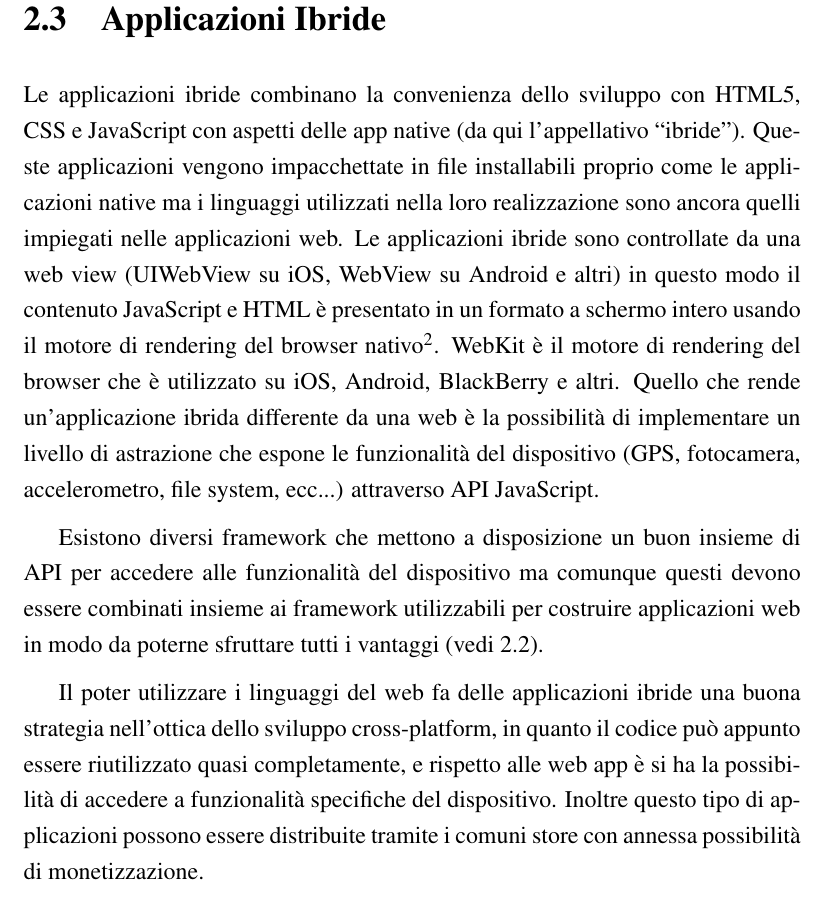
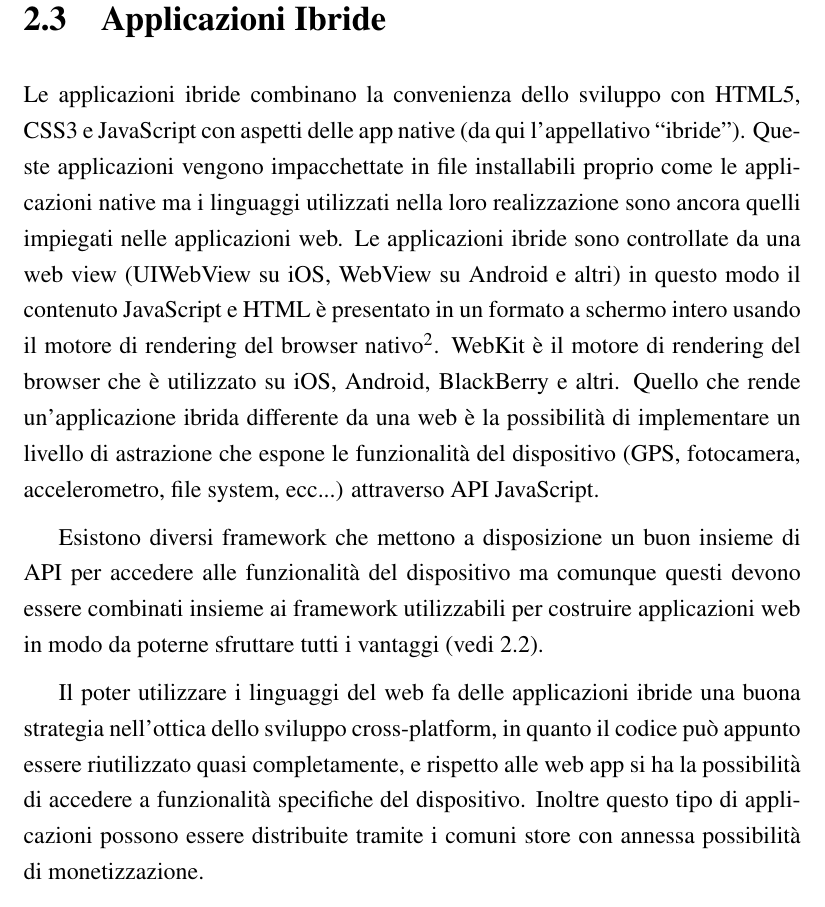
Before and after one commit to mircobe87/tesi-crossplatform, a LaTeX book (tex/tesi.tex, which reads tex/SviluppoApplicazioniMobili.tex): part of page 16 of 103, cut so that both start at the same text. Compiled offline with pdfLaTeX.

Commit message:
corretti aluni errori in "Svilup. App. Mobili"

```diff
--- a/tex/SviluppoApplicazioniMobili.tex
+++ b/tex/SviluppoApplicazioniMobili.tex
@@ -185,7 +185,7 @@
     \section{Applicazioni Ibride}
         Le applicazioni ibride combinano la convenienza dello sviluppo con
         \html{}5,
-        \css{} e \js{} con aspetti delle app native (da qui l'appellativo
+        \css{}3 e \js{} con aspetti delle app native (da qui l'appellativo
         ``ibride''). Queste applicazioni vengono impacchettate in file
         installabili proprio come le applicazioni native ma i linguaggi
         utilizzati nella loro realizzazione sono ancora quelli impiegati nelle
@@ -209,7 +209,7 @@
         Il poter utilizzare i linguaggi del web fa delle applicazioni ibride una
         buona strategia nell'ottica dello sviluppo \crossplat{}, in quanto
         il codice può appunto essere riutilizzato quasi completamente, e
-        rispetto alle web app è si ha la possibilità di accedere a
+        rispetto alle web app si ha la possibilità di accedere a
         funzionalità specifiche del dispositivo. Inoltre questo tipo di
         applicazioni possono essere distribuite tramite i comuni \mbox{store} con
         annessa possibilità di monetizzazione.
```
